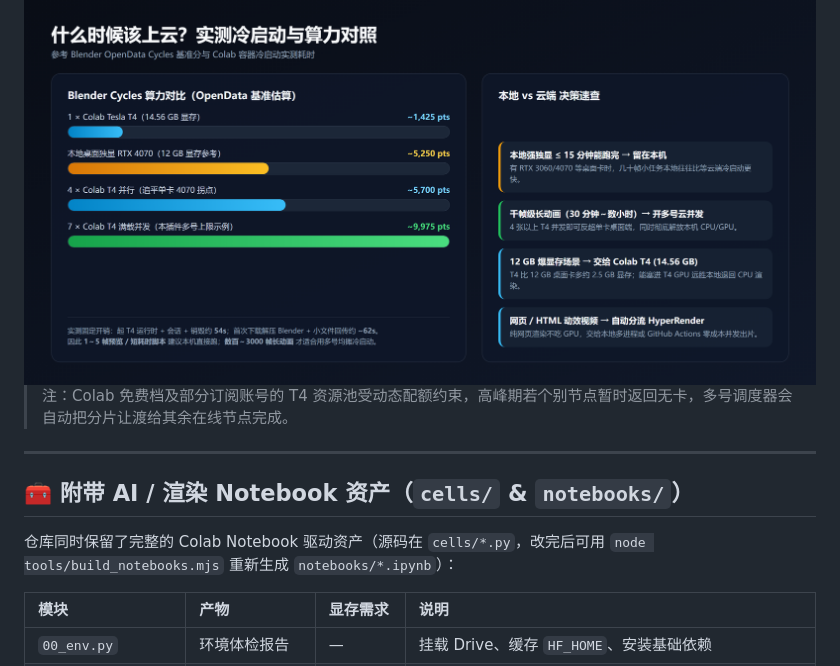
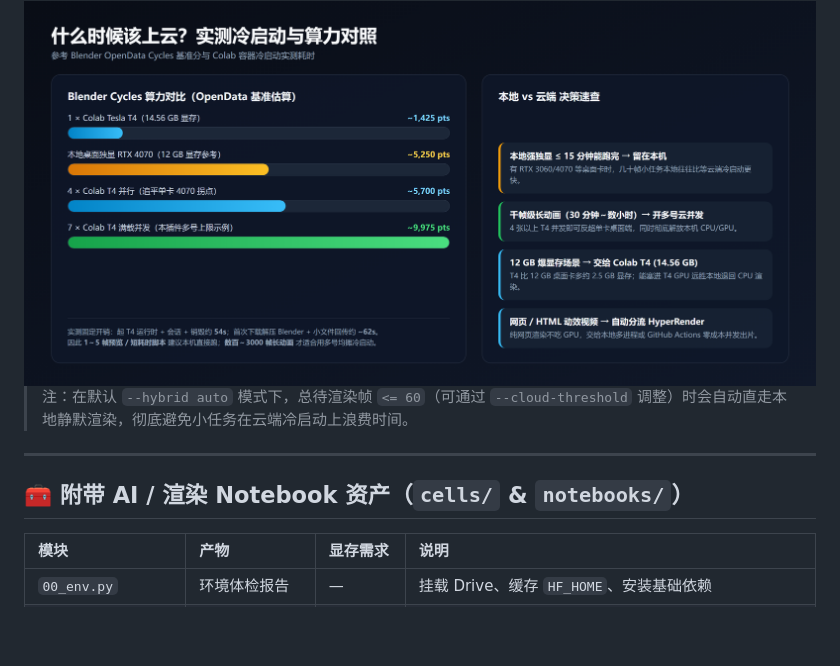
Before and after one commit to holoiallo/agy-colab-plugin, a Markdown page: README.md, the part around one of its changes. GitHub-like rendering; blank space fills up the shorter version.

```diff
--- a/README.md
+++ b/README.md
@@ -135,13 +135,11 @@ node tools/blender_render_batch.mjs --smoke --start 1 --end 4 --batch 2 --spec c
 
 <img src="docs/images/benchmark-decision.png" alt="benchmark and local vs cloud decision guide" width="100%" />
 
-> 注：Colab 免费档及部分订阅账号的 T4 资源池受动态配额约束，高峰期若个别节点暂时返回无卡，多号调度器会自动把分片让渡给其余在线节点完成。
+> 注：在默认 `--hybrid auto` 模式下，总待渲染帧 `<= 60`（可通过 `--cloud-threshold` 调整）时会自动直走本地静默渲染，彻底避免小任务在云端冷启动上浪费时间。
 
 ---
 
 ## 🧰 附带 AI / 渲染 Notebook 资产（`cells/` & `notebooks/`）
-
-仓库同时保留了完整的 Colab Notebook 驱动资产（源码在 `cells/*.py`，改完后可用 `node tools/build_notebooks.mjs` 重新生成 `notebooks/*.ipynb`）：
 
 | 模块 | 产物 | 显存需求 | 说明 |
 | :--- | :--- | :--- | :--- |
```
Also changed, not shown: other parts of README.md (+44 -43 lines), rules/AGENTS.md (+6 -4 lines), skills/cloud-compute/SKILL.md (+33 -21 lines), docs/images/parallel-pipeline.png, 6 other files.
